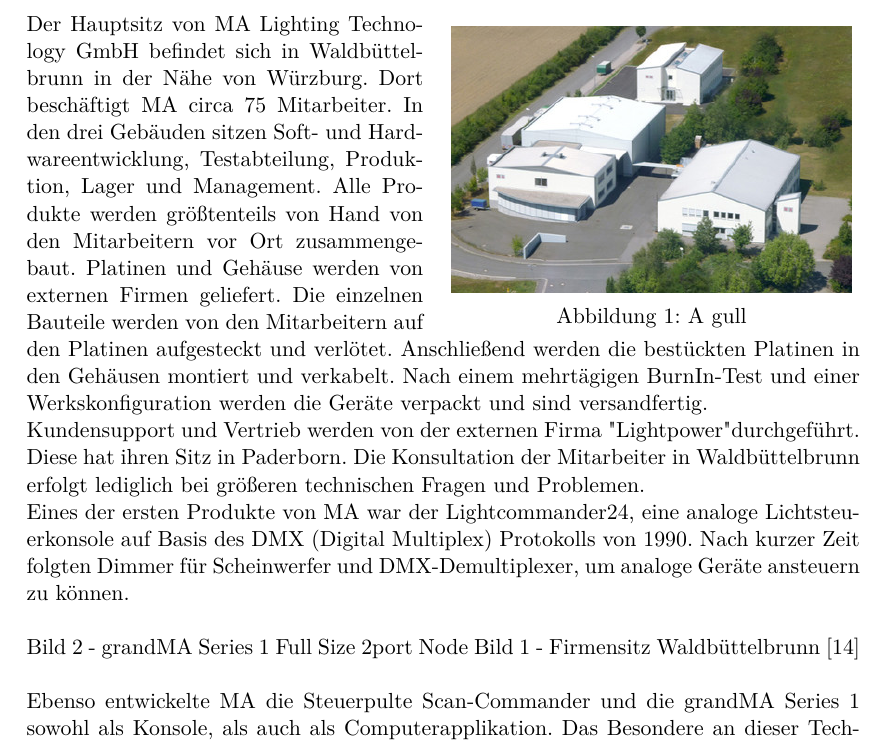
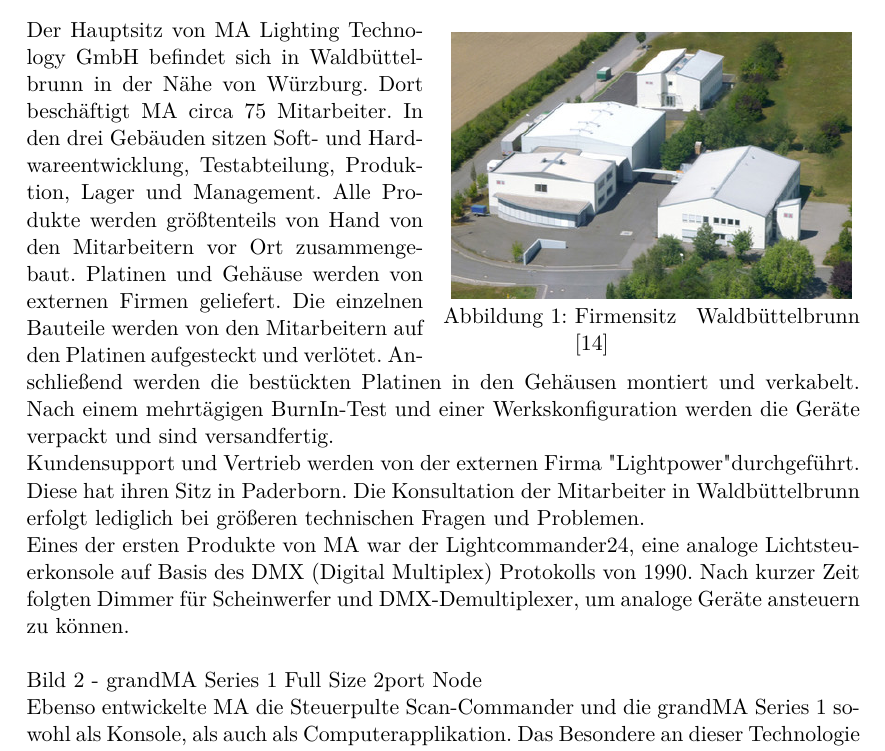
Before and after one commit to oliverdotbecker/spectralDemo, a LaTeX thesis (thesis/theDoc.TeX): part of page 5 of 14, cut so that both start at the same text. Compiled offline with pdfLaTeX.

Commit message:
Minor changes

```diff
--- a/thesis/theDoc.TeX
+++ b/thesis/theDoc.TeX
@@ -91,7 +91,7 @@
       \includegraphics[width=0.48\textwidth]{images/csm_MA_building_WBB.jpg}
     \end{center}
     \vspace{-20pt}
-    \caption{A gull}
+    \caption{Firmensitz Waldbüttelbrunn [14]}
     \vspace{-10pt}
   \end{wrapfigure}
 Der Hauptsitz von MA Lighting Technology GmbH
@@ -115,7 +115,6 @@
 Scheinwerfer und DMX-Demultiplexer, um analoge Geräte ansteuern zu können.\\
 \\
 Bild 2 - grandMA Series 1 Full Size 2port Node
-Bild 1 - Firmensitz Waldbüttelbrunn [14]\\
 \\
 Ebenso entwickelte MA die Steuerpulte Scan-Commander und die grandMA Series 1 sowohl als
 Konsole, als auch als Computerapplikation. Das Besondere an dieser Technologie ist, dass DMX-Daten
```
